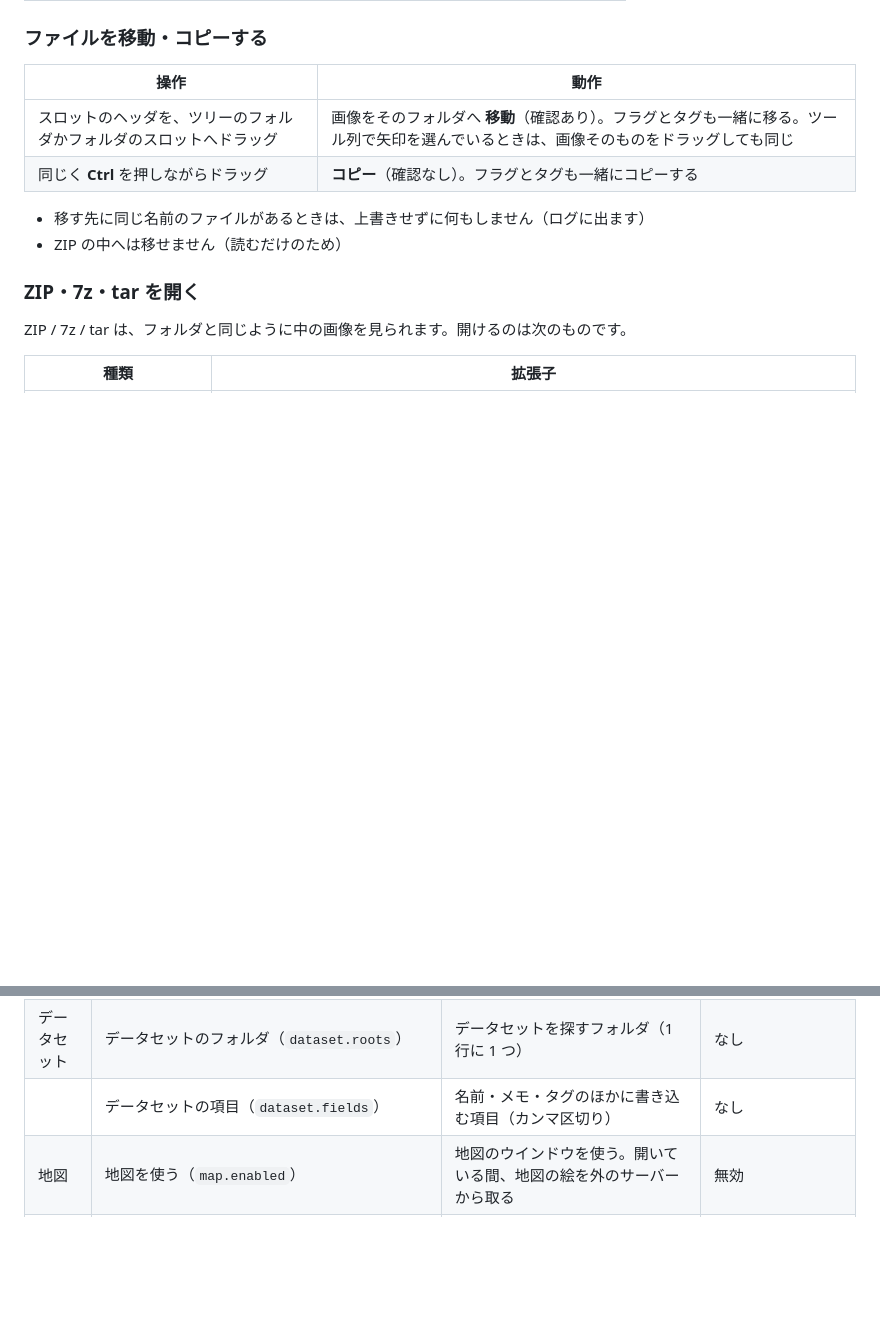
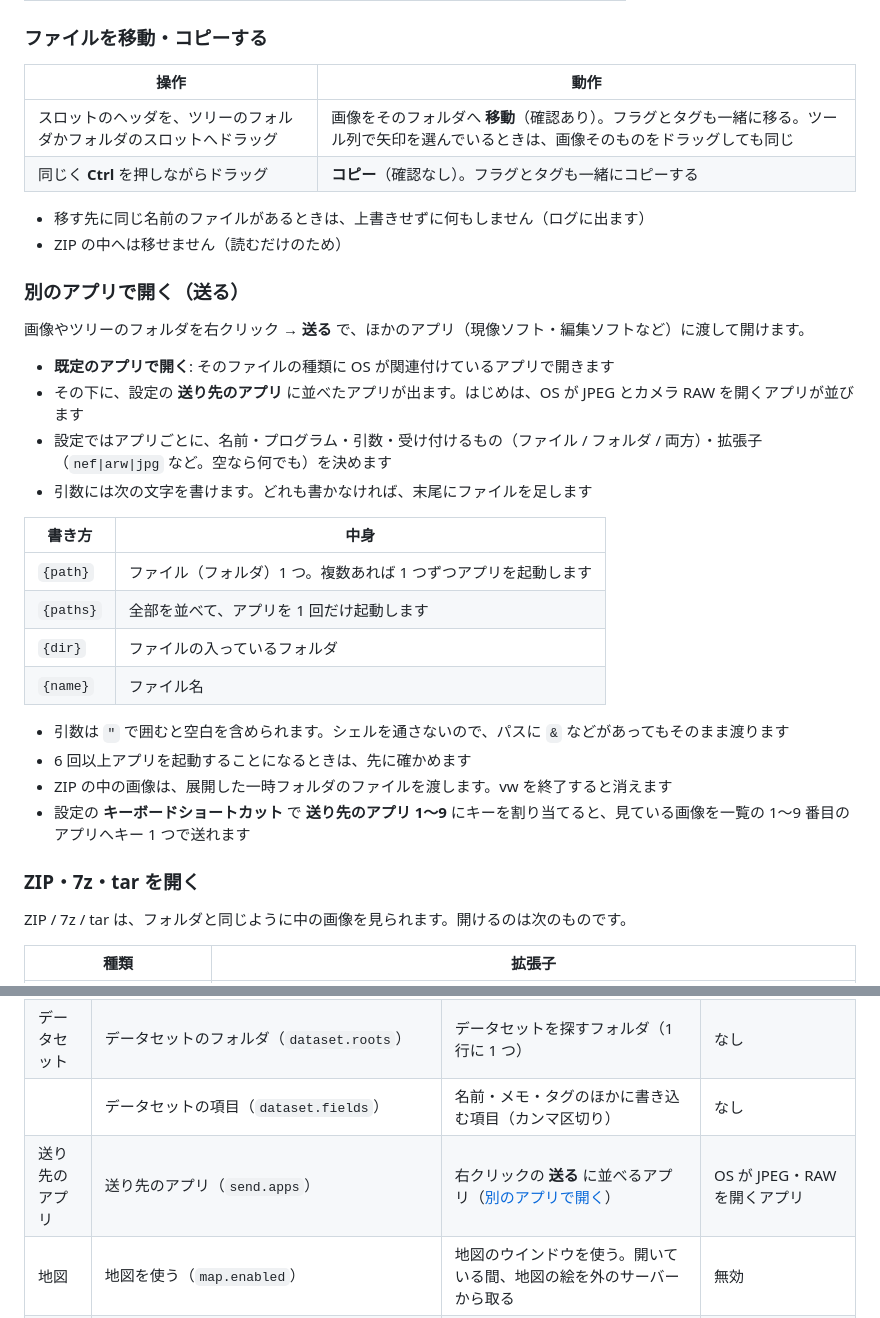
Before and after one commit to xex-ken-xex/vw, a Markdown page: README.md, 2 parts joined by grey strips. Drawn GitHub-style; blank space fills up the shorter version.

Commit message:
README に「送る」でほかのアプリに渡す使い方を書く
引数の差し込み文字は設定画面の説明だけでは覚えにくく、例と一緒に見返せる場所が要るため。

Co-Authored-By: Claude Opus 5.5 (1M context) <noreply@anthropic.com>
Claude-Session: https://claude.ai/code/session_01E8TRUFKxwtvk1PDQxAbcLe

```diff
--- a/README.md
+++ b/README.md
@@ -357,6 +357,27 @@ vw はメインウインドウの中を、4 つのウインドウに分けて使
 
 - 移す先に同じ名前のファイルがあるときは、上書きせずに何もしません（ログに出ます）
 - ZIP の中へは移せません（読むだけのため）
+
+### 別のアプリで開く（送る）
+
+画像やツリーのフォルダを右クリック → **送る** で、ほかのアプリ（現像ソフト・編集ソフトなど）に渡して開けます。
+
+- **既定のアプリで開く**: そのファイルの種類に OS が関連付けているアプリで開きます
+- その下に、設定の **送り先のアプリ** に並べたアプリが出ます。はじめは、OS が JPEG とカメラ RAW を開くアプリが並びます
+- 設定ではアプリごとに、名前・プログラム・引数・受け付けるもの（ファイル / フォルダ / 両方）・拡張子（`nef|arw|jpg` など。空なら何でも）を決めます
+- 引数には次の文字を書けます。どれも書かなければ、末尾にファイルを足します
+
+| 書き方 | 中身 |
+| --- | --- |
+| `{path}` | ファイル（フォルダ）1 つ。複数あれば 1 つずつアプリを起動します |
+| `{paths}` | 全部を並べて、アプリを 1 回だけ起動します |
+| `{dir}` | ファイルの入っているフォルダ |
+| `{name}` | ファイル名 |
+
+- 引数は `"` で囲むと空白を含められます。シェルを通さないので、パスに `&` などがあってもそのまま渡ります
+- 6 回以上アプリを起動することになるときは、先に確かめます
+- ZIP の中の画像は、展開した一時フォルダのファイルを渡します。vw を終了すると消えます
+- 設定の **キーボードショートカット** で **送り先のアプリ 1〜9** にキーを割り当てると、見ている画像を一覧の 1〜9 番目のアプリへキー 1 つで送れます
 
 ### ZIP・7z・tar を開く
 
@@ -828,6 +849,7 @@ vw では、まとまりのあるフォルダを **データセット** とし
 | | 付けたら次の画像へ（`labels.advance`） | タグ付けモードで付けたら次の画像へ進む | 有効 |
 | データセット | データセットのフォルダ（`dataset.roots`） | データセットを探すフォルダ（1 行に 1 つ） | なし |
 | | データセットの項目（`dataset.fields`） | 名前・メモ・タグのほかに書き込む項目（カンマ区切り） | なし |
+| 送り先のアプリ | 送り先のアプリ（`send.apps`） | 右クリックの **送る** に並べるアプリ（[別のアプリで開く](#別のアプリで開く送る)） | OS が JPEG・RAW を開くアプリ |
 | 地図 | 地図を使う（`map.enabled`） | 地図のウインドウを使う。開いている間、地図の絵を外のサーバーから取る | 無効 |
 | | 地図の絵の URL（`map.tile_url`） | 地図の絵（タイル）の取得元。`{z}`・`{x}`・`{y}` をタイルの番号に置き換える | OpenStreetMap |
 | | 地図の出典（`map.attribution`）・リンク（`map.attribution_url`） | 地図の右下に出す出典 | © OpenStreetMap contributors |
```
